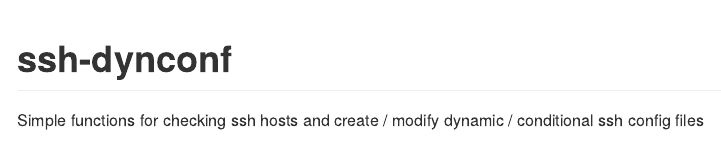
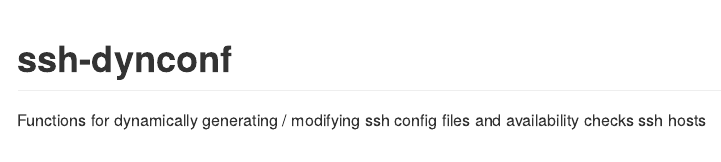
Before and after one commit to simon-lenau/ssh-dynconf, an R Markdown document (README.Rmd): the page in a window 1100 px wide, from its top. Rendered offline with R 4.5, knitr and Pandoc, with nearby package versions; some code elsewhere in the file could not run offline.

Commit message:
Updated Readme

````diff
--- a/README.Rmd
+++ b/README.Rmd
@@ -52,9 +52,7 @@ print_help <-
   }
 ```
 
-
-
-Simple functions for checking ssh hosts and create / modify dynamic / conditional ssh config files
+Functions for dynamically generating / modifying ssh config files and availability checks ssh hosts
 
 ### Check ssh hosts' availability
 
````
Also changed, not shown: README.md.
